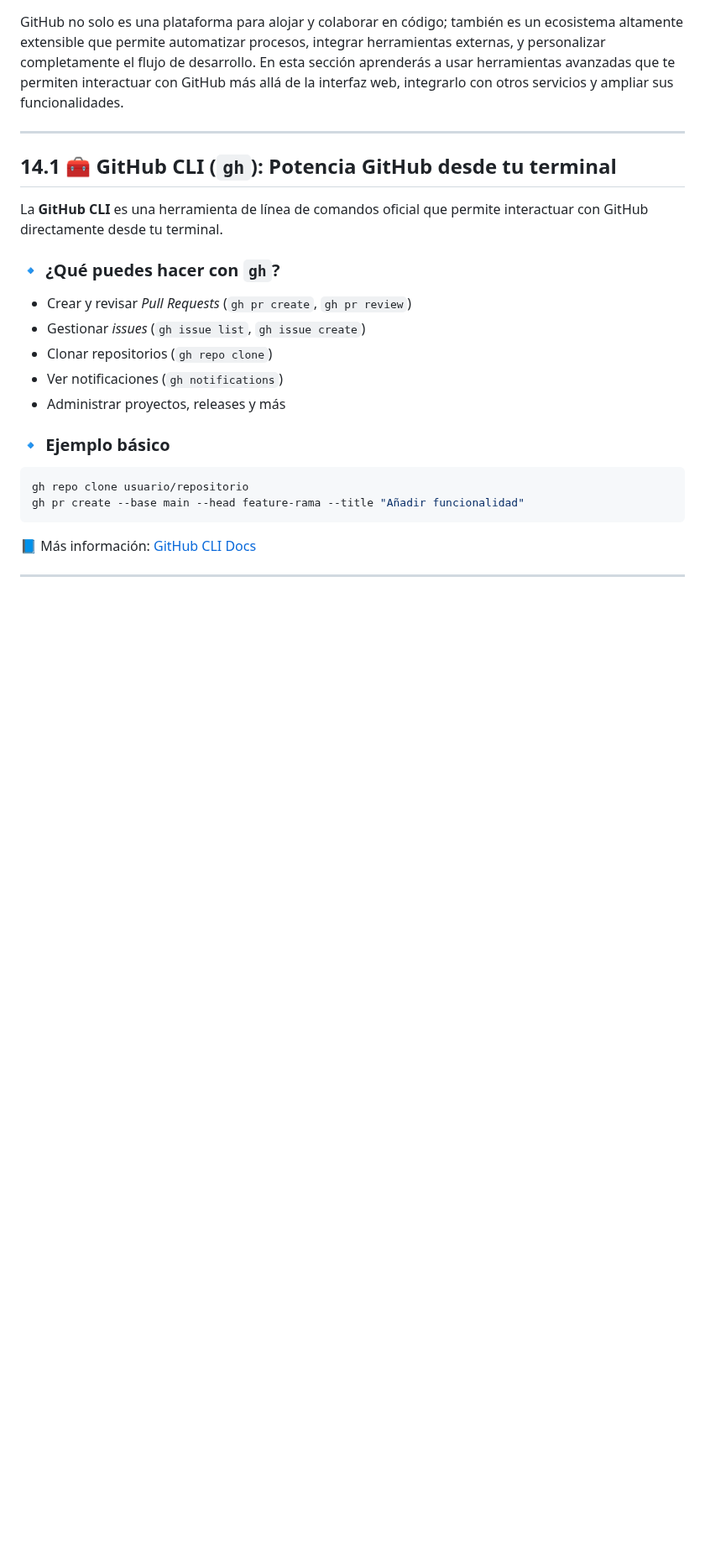
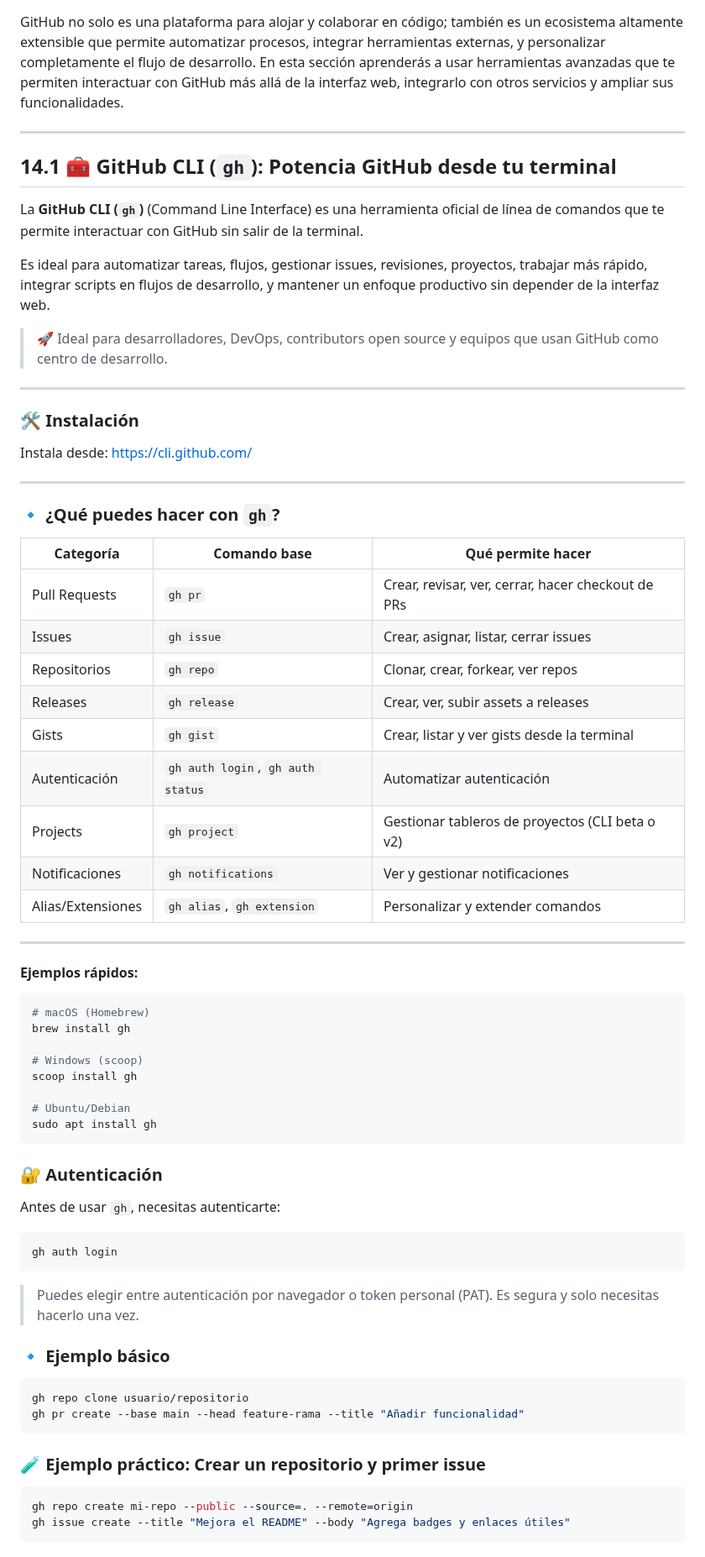
Before and after one commit to Bryared/Guia-completa-de-GitHub, a Markdown page: Documentos/14-herramientas.md, the part around one of its changes. Shown at 84% size. GitHub-like rendering; blank space fills up the shorter version.

Commit message:
14.1 CLI-herramientas.md

````diff
--- a/Documentos/14-herramientas.md
+++ b/Documentos/14-herramientas.md
@@ -6,15 +6,57 @@ GitHub no solo es una plataforma para alojar y colaborar en código; también es
 
 ## 14.1 🧰 GitHub CLI (`gh`): Potencia GitHub desde tu terminal
 
-La **GitHub CLI** es una herramienta de línea de comandos oficial que permite interactuar con GitHub directamente desde tu terminal.
+La **GitHub CLI (`gh`)** (Command Line Interface) es una herramienta oficial de línea de comandos que te permite interactuar con GitHub sin salir de la terminal.
 
+Es ideal para automatizar tareas, flujos, gestionar issues, revisiones, proyectos, trabajar más rápido, integrar scripts en flujos de desarrollo, y mantener un enfoque productivo sin depender de la interfaz web.
+
+> 🚀 Ideal para desarrolladores, DevOps, contributors open source y equipos que usan GitHub como centro de desarrollo.
+
+---
+
+### 🛠️ Instalación
+
+Instala desde: [https://cli.github.com/](https://cli.github.com/)
+
+
+---
 ### 🔹 ¿Qué puedes hacer con `gh`?
 
-* Crear y revisar *Pull Requests* (`gh pr create`, `gh pr review`)
-* Gestionar *issues* (`gh issue list`, `gh issue create`)
-* Clonar repositorios (`gh repo clone`)
-* Ver notificaciones (`gh notifications`)
-* Administrar proyectos, releases y más
+| Categoría         | Comando base               | Qué permite hacer                                  |
+| ----------------- | -------------------------- | -------------------------------------------------- |
+| Pull Requests     | `gh pr`                    | Crear, revisar, ver, cerrar, hacer checkout de PRs |
+| Issues            | `gh issue`                 | Crear, asignar, listar, cerrar issues              |
+| Repositorios      | `gh repo`                  | Clonar, crear, forkear, ver repos                  |
+| Releases          | `gh release`               | Crear, ver, subir assets a releases                |
+| Gists             | `gh gist`                  | Crear, listar y ver gists desde la terminal        |
+|Autenticación	    |`gh auth login`, `gh auth status`| Automatizar autenticación                     |
+| Projects          | `gh project`               | Gestionar tableros de proyectos (CLI beta o v2)    |
+| Notificaciones    | `gh notifications`         | Ver y gestionar notificaciones                     |
+| Alias/Extensiones | `gh alias`, `gh extension` | Personalizar y extender comandos                   |
+
+---
+#### Ejemplos rápidos:
+
+```bash
+# macOS (Homebrew)
+brew install gh
+
+# Windows (scoop)
+scoop install gh
+
+# Ubuntu/Debian
+sudo apt install gh
+```
+
+### 🔐 Autenticación
+
+Antes de usar `gh`, necesitas autenticarte:
+
+```bash
+gh auth login
+```
+
+> Puedes elegir entre autenticación por navegador o token personal (PAT). Es segura y solo necesitas hacerlo una vez.
 
 ### 🔹 Ejemplo básico
 
@@ -22,6 +64,10 @@ La **GitHub CLI** es una herramienta de línea de comandos oficial que permite i
 gh repo clone usuario/repositorio
 gh pr create --base main --head feature-rama --title "Añadir funcionalidad"
 ```
+### 🧪 Ejemplo práctico: Crear un repositorio y primer issue
 
-📘 Más información: [GitHub CLI Docs](https://cli.github.com/)
+```bash
+gh repo create mi-repo --public --source=. --remote=origin
+gh issue create --title "Mejora el README" --body "Agrega badges y enlaces útiles"
+```
 
````
Also changed, not shown: other parts of Documentos/14-herramientas.md (+55 -0 lines).
